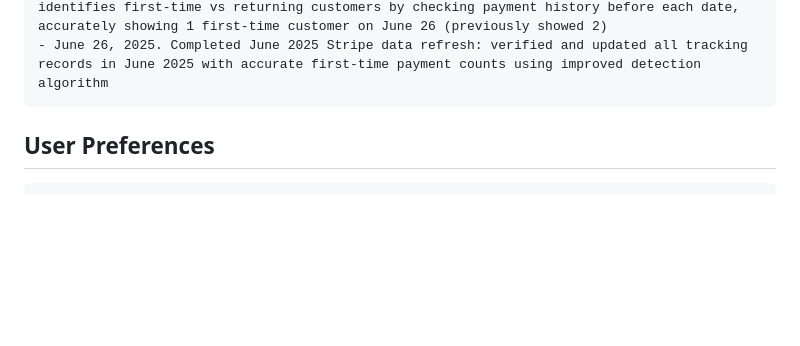
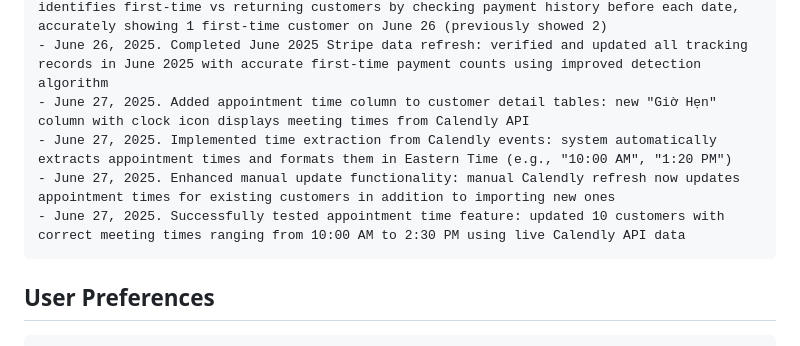
Before and after one commit to BriJackTuongVu/Bang-Theo-Doi-Khach-Hang-and-Tien-Thuong, a Markdown page: replit.md, the part around the change. Rendered like a GitHub page; blank space fills up the shorter version.

Commit message:
Show appointment times in customer tables and improve data updates
Implement "Giờ Hẹn" column in customer tables, extract times from Calendly API events, and enhance manual Calendly refresh functionality.

Replit-Commit-Author: Agent
Replit-Commit-Session-Id: 1868c1b5-8ac7-49fd-8618-218ef606040b
Replit-Commit-Screenshot-Url: https://storage.googleapis.com/screenshot-production-us-central1/c703e56e-85b5-462a-abff-79ec8e216880/86b38f49-921e-4f41-95ad-d9360e6f0933.jpg

````diff
--- a/replit.md
+++ b/replit.md
@@ -163,6 +163,10 @@ Changelog:
 - June 26, 2025. Implemented manual Stripe refresh button with loading indicator: user can manually trigger first-time payment verification via refresh button next to "TƯỞNG CLOSED" column with animated spinner and timeout protection
 - June 26, 2025. Fixed Stripe first-time customer detection logic: system now correctly identifies first-time vs returning customers by checking payment history before each date, accurately showing 1 first-time customer on June 26 (previously showed 2)
 - June 26, 2025. Completed June 2025 Stripe data refresh: verified and updated all tracking records in June 2025 with accurate first-time payment counts using improved detection algorithm
+- June 27, 2025. Added appointment time column to customer detail tables: new "Giờ Hẹn" column with clock icon displays meeting times from Calendly API
+- June 27, 2025. Implemented time extraction from Calendly events: system automatically extracts appointment times and formats them in Eastern Time (e.g., "10:00 AM", "1:20 PM")
+- June 27, 2025. Enhanced manual update functionality: manual Calendly refresh now updates appointment times for existing customers in addition to importing new ones
+- June 27, 2025. Successfully tested appointment time feature: updated 10 customers with correct meeting times ranging from 10:00 AM to 2:30 PM using live Calendly API data
 ```
 
 ## User Preferences
````
